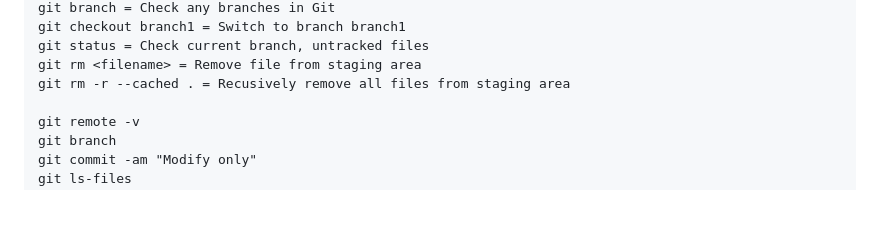
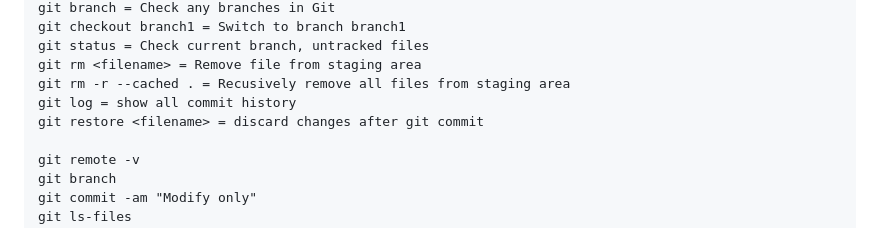
Before and after one commit to alloppi/git_test2, a Markdown page: README.md, the part around the change printed below. Rendered like a GitHub page; blank space fills up the shorter version.

Commit message:
add more git conmmand

```diff
--- a/README.md
+++ b/README.md
@@ -89,6 +89,8 @@ git checkout branch1 = Switch to branch branch1
 git status = Check current branch, untracked files
 git rm <filename> = Remove file from staging area
 git rm -r --cached . = Recusively remove all files from staging area
+git log = show all commit history
+git restore <filename> = discard changes after git commit
 
 git remote -v
 git branch
```
Also changed, not shown: other parts of README.md (+1 -1 lines).
